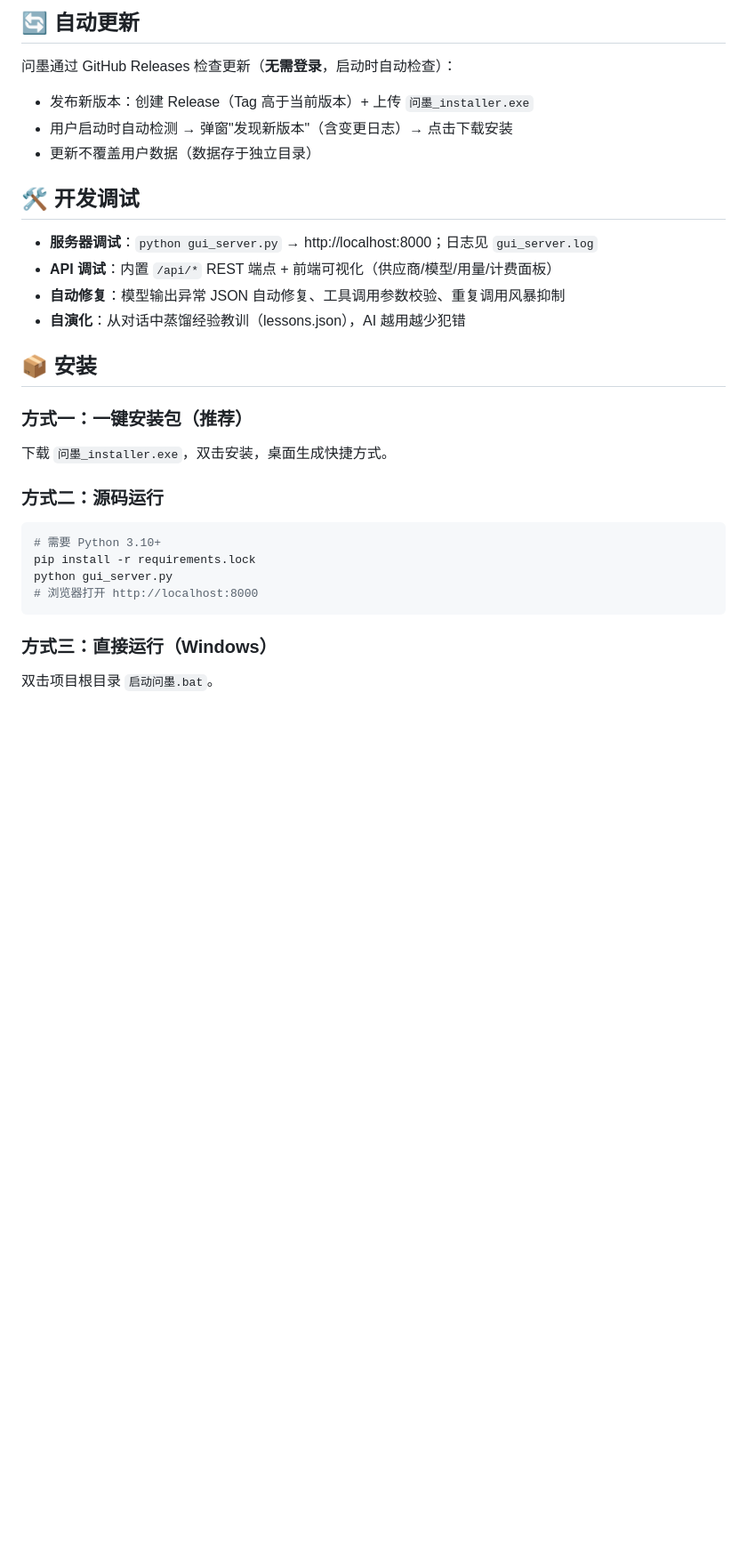
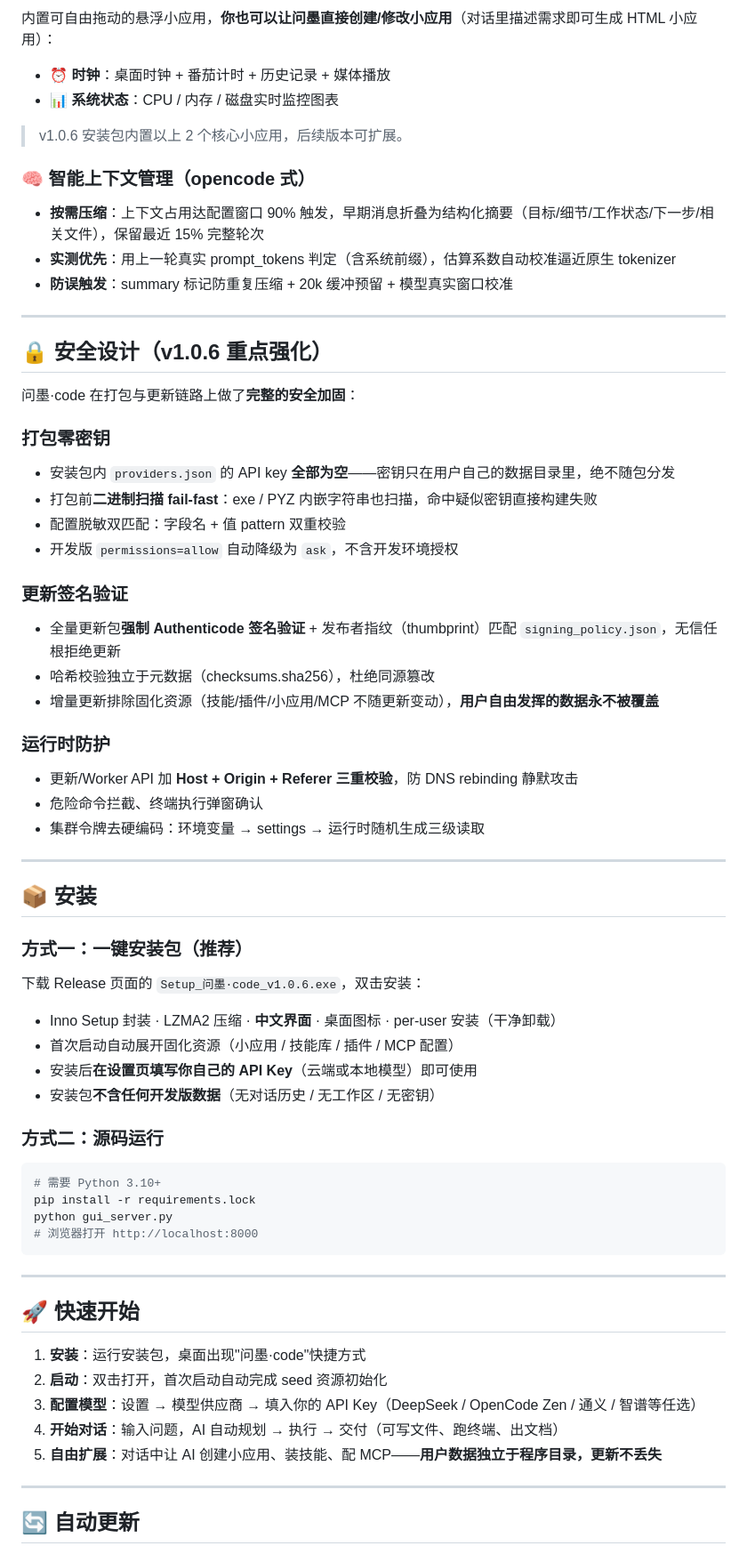
Before and after one commit to hdd54/wenmo-code, a Markdown page: README.md, the part around one of its changes. Shown at 89% size. GitHub-like rendering; blank space fills up the shorter version.

````diff
--- a/README.md
+++ b/README.md
@@ -46,24 +79,57 @@ websearch（搜索）、filesystem（文件）、playwright（浏览器自动化
 
-## 🔄 自动更新
+内置可自由拖动的悬浮小应用，**你也可以让问墨直接创建/修改小应用**（对话里描述需求即可生成 HTML 小应用）：
 
-问墨通过 GitHub Releases 检查更新（**无需登录**，启动时自动检查）：
-- 发布新版本：创建 Release（Tag 高于当前版本）+ 上传 `问墨_installer.exe`
-- 用户启动时自动检测 → 弹窗"发现新版本"（含变更日志）→ 点击下载安装
-- 更新不覆盖用户数据（数据存于独立目录）
+- **⏰ 时钟**：桌面时钟 + 番茄计时 + 历史记录 + 媒体播放
+- **📊 系统状态**：CPU / 内存 / 磁盘实时监控图表
 
-## 🛠 开发调试
+> v1.0.6 安装包内置以上 2 个核心小应用，后续版本可扩展。
 
-- **服务器调试**：`python gui_server.py` → http://localhost:8000；日志见 `gui_server.log`
-- **API 调试**：内置 `/api/*` REST 端点 + 前端可视化（供应商/模型/用量/计费面板）
-- **自动修复**：模型输出异常 JSON 自动修复、工具调用参数校验、重复调用风暴抑制
-- **自演化**：从对话中蒸馏经验教训（lessons.json），AI 越用越少犯错
+### 🧠 智能上下文管理（opencode 式）
+
+- **按需压缩**：上下文占用达配置窗口 90% 触发，早期消息折叠为结构化摘要（目标/细节/工作状态/下一步/相关文件），保留最近 15% 完整轮次
+- **实测优先**：用上一轮真实 prompt_tokens 判定（含系统前缀），估算系数自动校准逼近原生 tokenizer
+- **防误触发**：summary 标记防重复压缩 + 20k 缓冲预留 + 模型真实窗口校准
+
+---
+
+## 🔒 安全设计（v1.0.6 重点强化）
+
+问墨·code 在打包与更新链路上做了**完整的安全加固**：
+
+### 打包零密钥
+
+- 安装包内 `providers.json` 的 API key **全部为空**——密钥只在用户自己的数据目录里，绝不随包分发
+- 打包前**二进制扫描 fail-fast**：exe / PYZ 内嵌字符串也扫描，命中疑似密钥直接构建失败
+- 配置脱敏双匹配：字段名 + 值 pattern 双重校验
+- 开发版 `permissions=allow` 自动降级为 `ask`，不含开发环境授权
+
+### 更新签名验证
+
+- 全量更新包**强制 Authenticode 签名验证** + 发布者指纹（thumbprint）匹配 `signing_policy.json`，无信任根拒绝更新
+- 哈希校验独立于元数据（checksums.sha256），杜绝同源篡改
+- 增量更新排除固化资源（技能/插件/小应用/MCP 不随更新变动），**用户自由发挥的数据永不被覆盖**
+
+### 运行时防护
+
+- 更新/Worker API 加 **Host + Origin + Referer 三重校验**，防 DNS rebinding 静默攻击
+- 危险命令拦截、终端执行弹窗确认
+- 集群令牌去硬编码：环境变量 → settings → 运行时随机生成三级读取
+
+---
 
 ## 📦 安装
 
 ### 方式一：一键安装包（推荐）
-下载 `问墨_installer.exe`，双击安装，桌面生成快捷方式。
+
+下载 Release 页面的 `Setup_问墨·code_v1.0.6.exe`，双击安装：
+
+- Inno Setup 封装 · LZMA2 压缩 · **中文界面** · 桌面图标 · per-user 安装（干净卸载）
+- 首次启动自动展开固化资源（小应用 / 技能库 / 插件 / MCP 配置）
+- 安装后**在设置页填写你自己的 API Key**（云端或本地模型）即可使用
+- 安装包**不含任何开发版数据**（无对话历史 / 无工作区 / 无密钥）
 
 ### 方式二：源码运行
+
 ```bash
 # 需要 Python 3.10+
 pip install -r requirements.lock
@@ -71,5 +137,17 @@ python gui_server.py
 # 浏览器打开 http://localhost:8000
 ```
 
-### 方式三：直接运行（Windows）
-双击项目根目录 `启动问墨.bat`。
+---
+
+## 🚀 快速开始
+
+1. **安装**：运行安装包，桌面出现"问墨·code"快捷方式
+2. **启动**：双击打开，首次启动自动完成 seed 资源初始化
+3. **配置模型**：设置 → 模型供应商 → 填入你的 API Key（DeepSeek / OpenCode Zen / 通义 / 智谱等任选）
+4. **开始对话**：输入问题，AI 自动规划 → 执行 → 交付（可写文件、跑终端、出文档）
+5. **自由扩展**：对话中让 AI 创建小应用、装技能、配 MCP——**用户数据独立于程序目录，更新不丢失**
+
+---
+
+## 🔄 自动更新
+
````
Also changed, not shown: other parts of README.md (+132 -43 lines).
